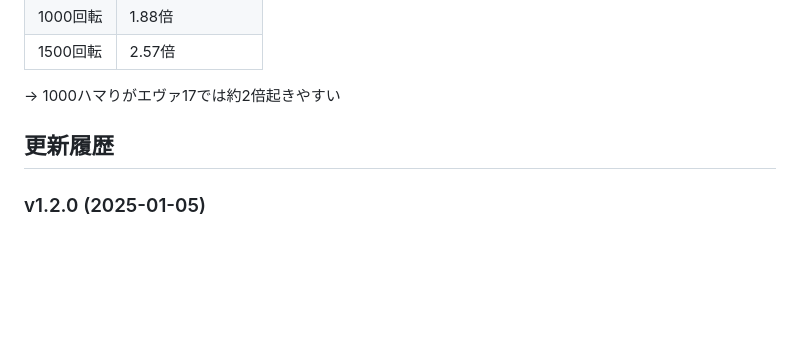
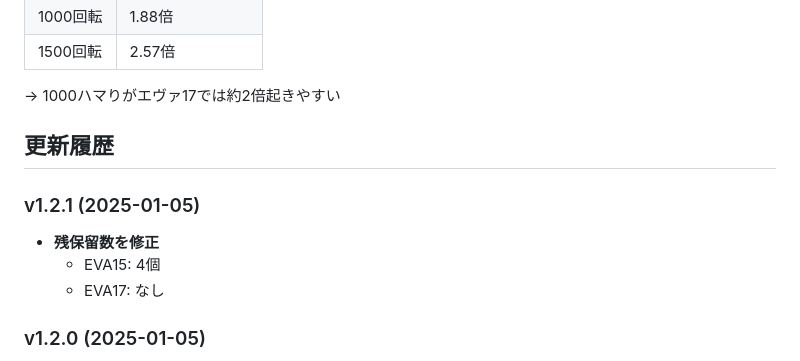
Before and after one commit to tatsuhitofuruta/pachinko-simulator, a Markdown page: README.md, the part around the change. Drawn GitHub-style; blank space fills up the shorter version.

Commit message:
docs: v1.2.1パッチノート追加（残保留数修正）

```diff
--- a/README.md
+++ b/README.md
@@ -188,6 +188,11 @@ python eva_simulator.py --play --machine eva17
 
 ## 更新履歴
 
+### v1.2.1 (2025-01-05)
+- **残保留数を修正**
+  - EVA15: 4個
+  - EVA17: なし
+
 ### v1.2.0 (2025-01-05)
 - **リアルプレイモード追加** (`--play`)
   - 回転数リアルタイムカウントアップ表示
```
